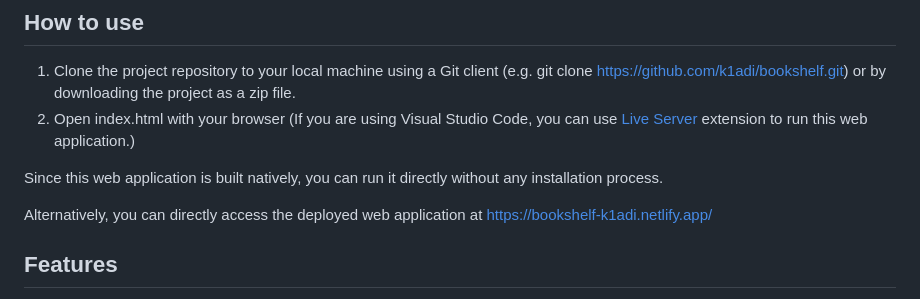
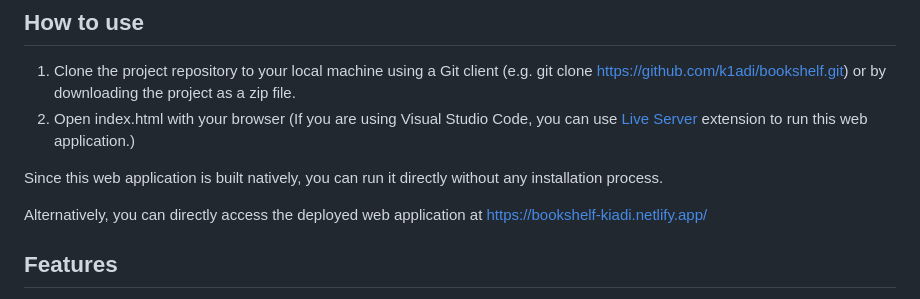
Before and after one commit to k1adi/bookshelf, a Markdown page: README.md, the part around the change. Rendered like a GitHub page.

```diff
--- a/README.md
+++ b/README.md
@@ -13,7 +13,7 @@ This application is capable of storing data in Web Storage, manipulating the DOM
 
 Since this web application is built natively, you can run it directly without any installation process.
 
-Alternatively, you can directly access the deployed web application at https://bookshelf-k1adi.netlify.app/
+Alternatively, you can directly access the deployed web application at https://bookshelf-kiadi.netlify.app/
 
 ## Features
 - Switch theme (light/dark).
```
